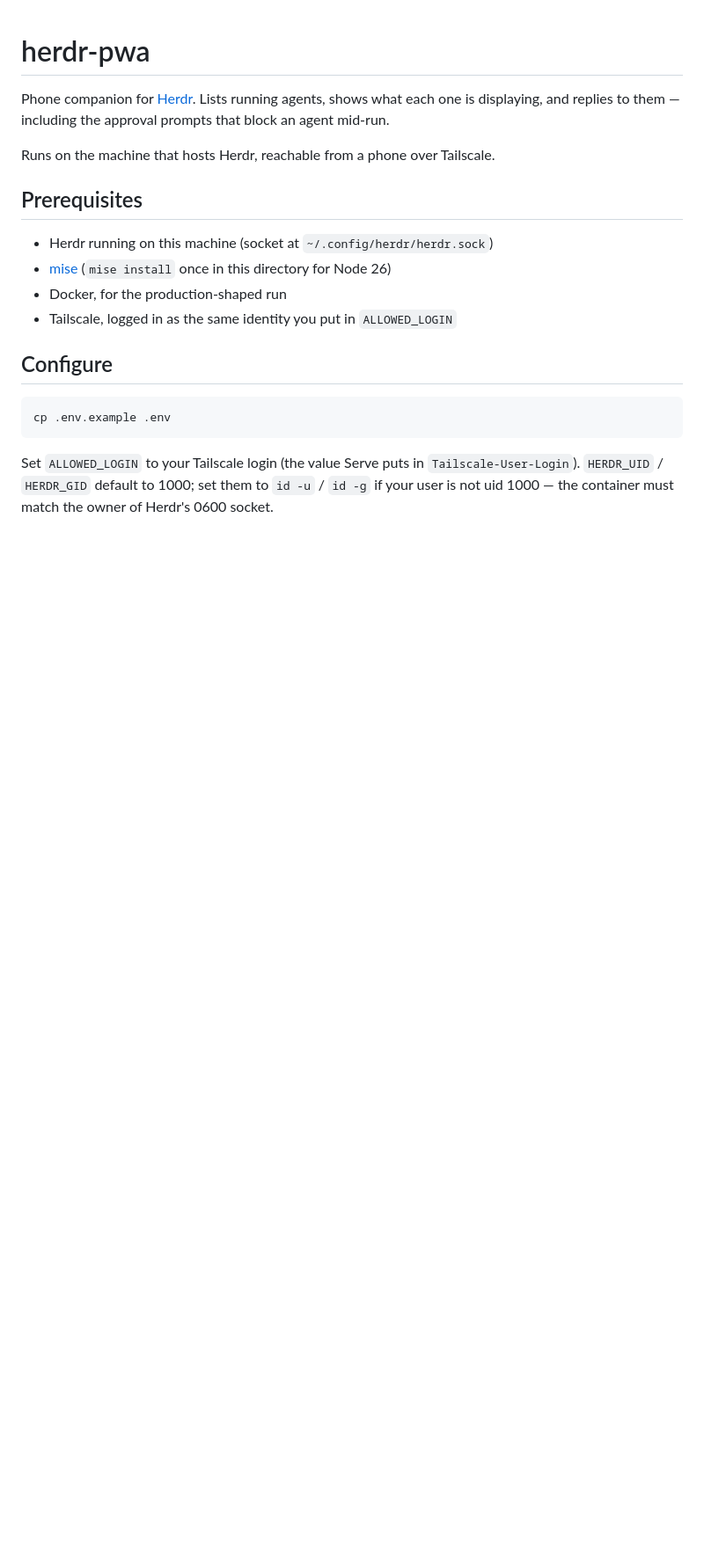
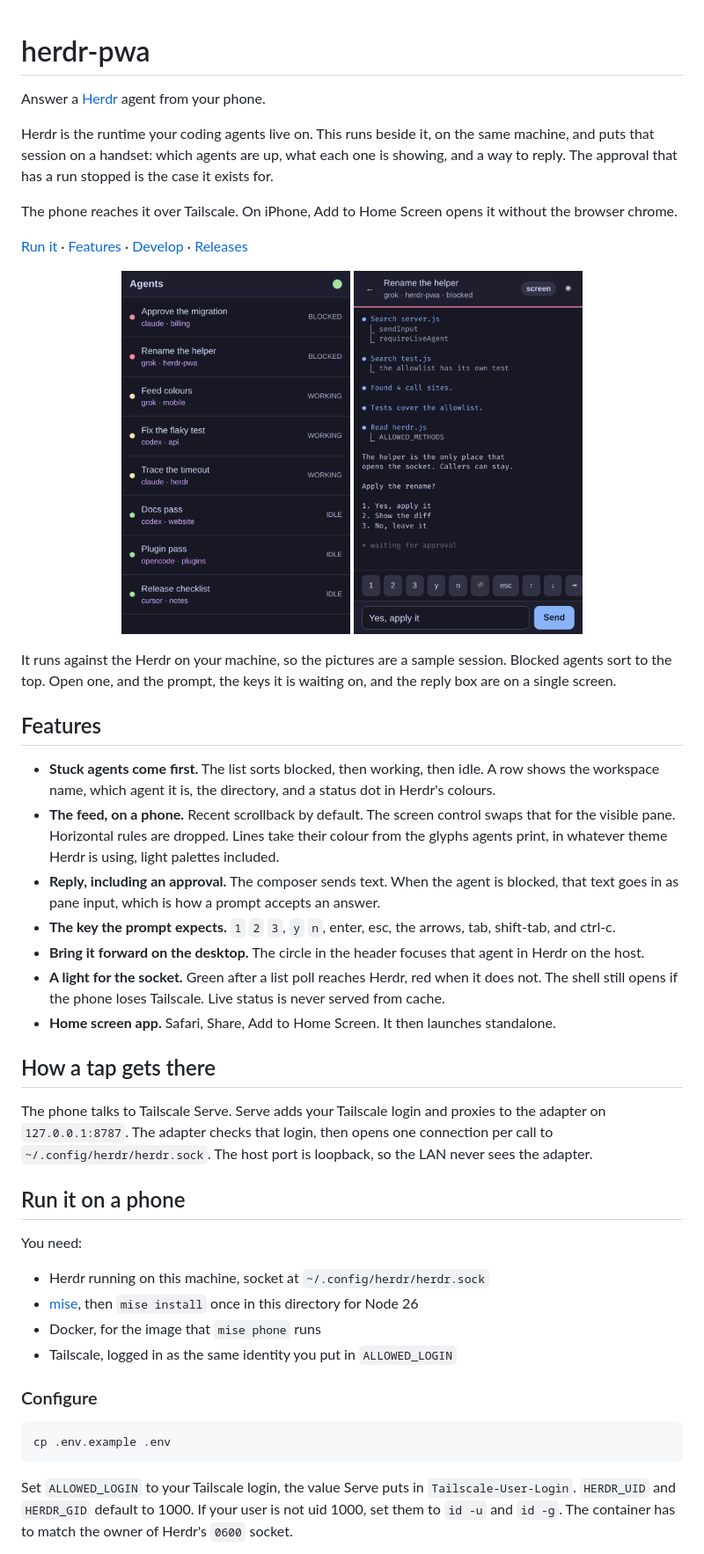
Before and after one commit to ibarsi/herdr-pwa, a Markdown page: README.md, the part around one of its changes. Shown at 88% size. GitHub-like rendering; pictures changed too: docs/images/agents.png (added), docs/images/feed.png (added); blank space fills up the shorter version.

Commit message:
📝 (readme): Update

````diff
--- a/README.md
+++ b/README.md
@@ -1,24 +1,48 @@
 # herdr-pwa
 
-Phone companion for [Herdr](https://github.com/herdrdev/herdr). Lists running
-agents, shows what each one is displaying, and replies to them — including the
-approval prompts that block an agent mid-run.
+Answer a [Herdr](https://github.com/herdrdev/herdr) agent from your phone.
 
-Runs on the machine that hosts Herdr, reachable from a phone over Tailscale.
+Herdr is the runtime your coding agents live on. This runs beside it, on the same machine, and puts that session on a handset: which agents are up, what each one is showing, and a way to reply. The approval that has a run stopped is the case it exists for.
 
-## Prerequisites
+The phone reaches it over Tailscale. On iPhone, Add to Home Screen opens it without the browser chrome.
 
-- Herdr running on this machine (socket at `~/.config/herdr/herdr.sock`)
-- [mise](https://mise.jdx.dev) (`mise install` once in this directory for Node 26)
-- Docker, for the production-shaped run
+[Run it](#run-it-on-a-phone) · [Features](#features) · [Develop](#develop) · [Releases](#releases)
+
+<p align="center">
+  <img src="docs/images/agents.png" width="260" alt="Agent list. Blocked agents sort first. A green light means Herdr answered the poll.">
+  <img src="docs/images/feed.png" width="260" alt="A blocked agent waiting on an approval, with a key row and a reply ready to send.">
+</p>
+
+It runs against the Herdr on your machine, so the pictures are a sample session. Blocked agents sort to the top. Open one, and the prompt, the keys it is waiting on, and the reply box are on a single screen.
+
+## Features
+
+- **Stuck agents come first.** The list sorts blocked, then working, then idle. A row shows the workspace name, which agent it is, the directory, and a status dot in Herdr's colours.
+- **The feed, on a phone.** Recent scrollback by default. The screen control swaps that for the visible pane. Horizontal rules are dropped. Lines take their colour from the glyphs agents print, in whatever theme Herdr is using, light palettes included.
+- **Reply, including an approval.** The composer sends text. When the agent is blocked, that text goes in as pane input, which is how a prompt accepts an answer.
+- **The key the prompt expects.** `1` `2` `3`, `y` `n`, enter, esc, the arrows, tab, shift-tab, and ctrl-c.
+- **Bring it forward on the desktop.** The circle in the header focuses that agent in Herdr on the host.
+- **A light for the socket.** Green after a list poll reaches Herdr, red when it does not. The shell still opens if the phone loses Tailscale. Live status is never served from cache.
+- **Home screen app.** Safari, Share, Add to Home Screen. It then launches standalone.
+
+## How a tap gets there
+
+The phone talks to Tailscale Serve. Serve adds your Tailscale login and proxies to the adapter on `127.0.0.1:8787`. The adapter checks that login, then opens one connection per call to `~/.config/herdr/herdr.sock`. The host port is loopback, so the LAN never sees the adapter.
+
+## Run it on a phone
+
+You need:
+
+- Herdr running on this machine, socket at `~/.config/herdr/herdr.sock`
+- [mise](https://mise.jdx.dev), then `mise install` once in this directory for Node 26
+- Docker, for the image that `mise phone` runs
 - Tailscale, logged in as the same identity you put in `ALLOWED_LOGIN`
 
-## Configure
+### Configure
 
-    cp .env.example .env
+```sh
+cp .env.example .env
+```
 
-Set `ALLOWED_LOGIN` to your Tailscale login (the value Serve puts in
-`Tailscale-User-Login`). `HERDR_UID` / `HERDR_GID` default to 1000; set them
-to `id -u` / `id -g` if your user is not uid 1000 — the container must match
-the owner of Herdr's 0600 socket.
+Set `ALLOWED_LOGIN` to your Tailscale login, the value Serve puts in `Tailscale-User-Login`. `HERDR_UID` and `HERDR_GID` default to 1000. If your user is not uid 1000, set them to `id -u` and `id -g`. The container has to match the owner of Herdr's `0600` socket.
 
````
Also changed, not shown: other parts of README.md (+57 -80 lines).
